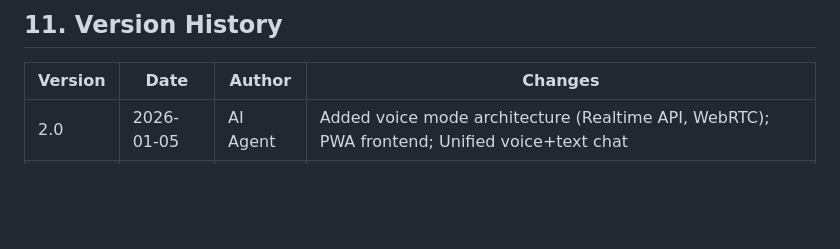
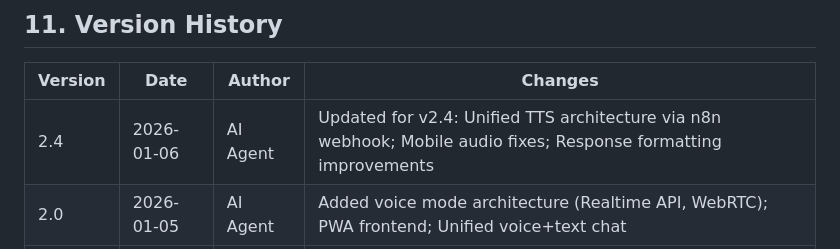
Before and after one commit to grysngrhm-tech/arc-bot, a Markdown page: docs/ARCHITECTURE.md, the part around one of its changes. Rendered like a GitHub page; blank space fills up the shorter version.

```diff
--- a/docs/ARCHITECTURE.md
+++ b/docs/ARCHITECTURE.md
@@ -459,6 +459,7 @@ For full implementation details, see [IMPLEMENTATION_STATUS.md](IMPLEMENTATION_S
 
 | Version | Date | Author | Changes |
 |---------|------|--------|---------|
+| 2.4 | 2026-01-06 | AI Agent | Updated for v2.4: Unified TTS architecture via n8n webhook; Mobile audio fixes; Response formatting improvements |
 | 2.0 | 2026-01-05 | AI Agent | Added voice mode architecture (Realtime API, WebRTC); PWA frontend; Unified voice+text chat |
 | 1.2 | 2026-01-02 | AI Agent | Updated performance targets with actuals; Reranking now optional; Added embedding consistency constraint |
 | 1.1 | 2025-12-31 | AI Agent | Added implementation reference section |
```
Also changed, not shown: other parts of docs/ARCHITECTURE.md (+2 -2 lines), README.md (+12 -3 lines), docs/IMPLEMENTATION_STATUS.md (+17 -3 lines).
